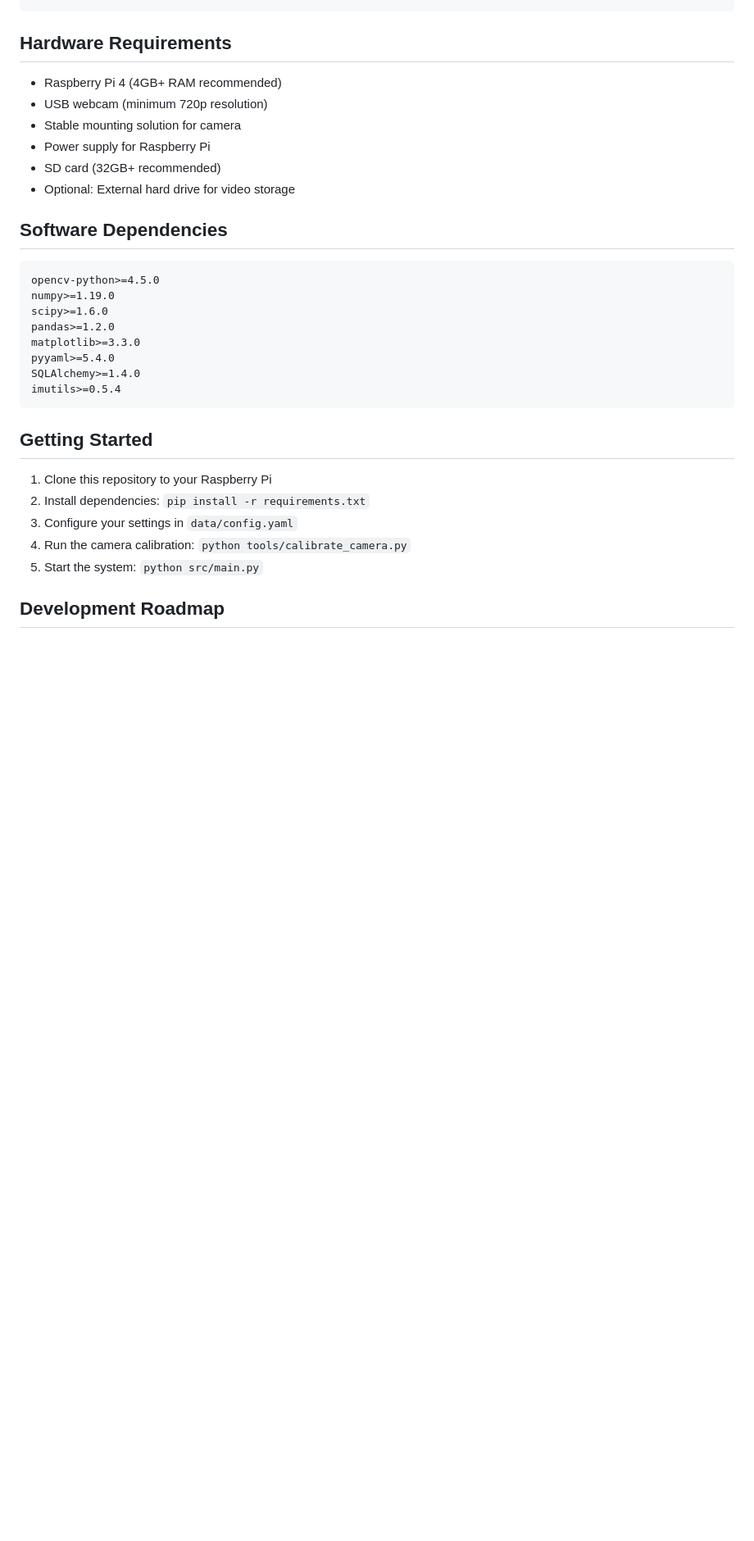
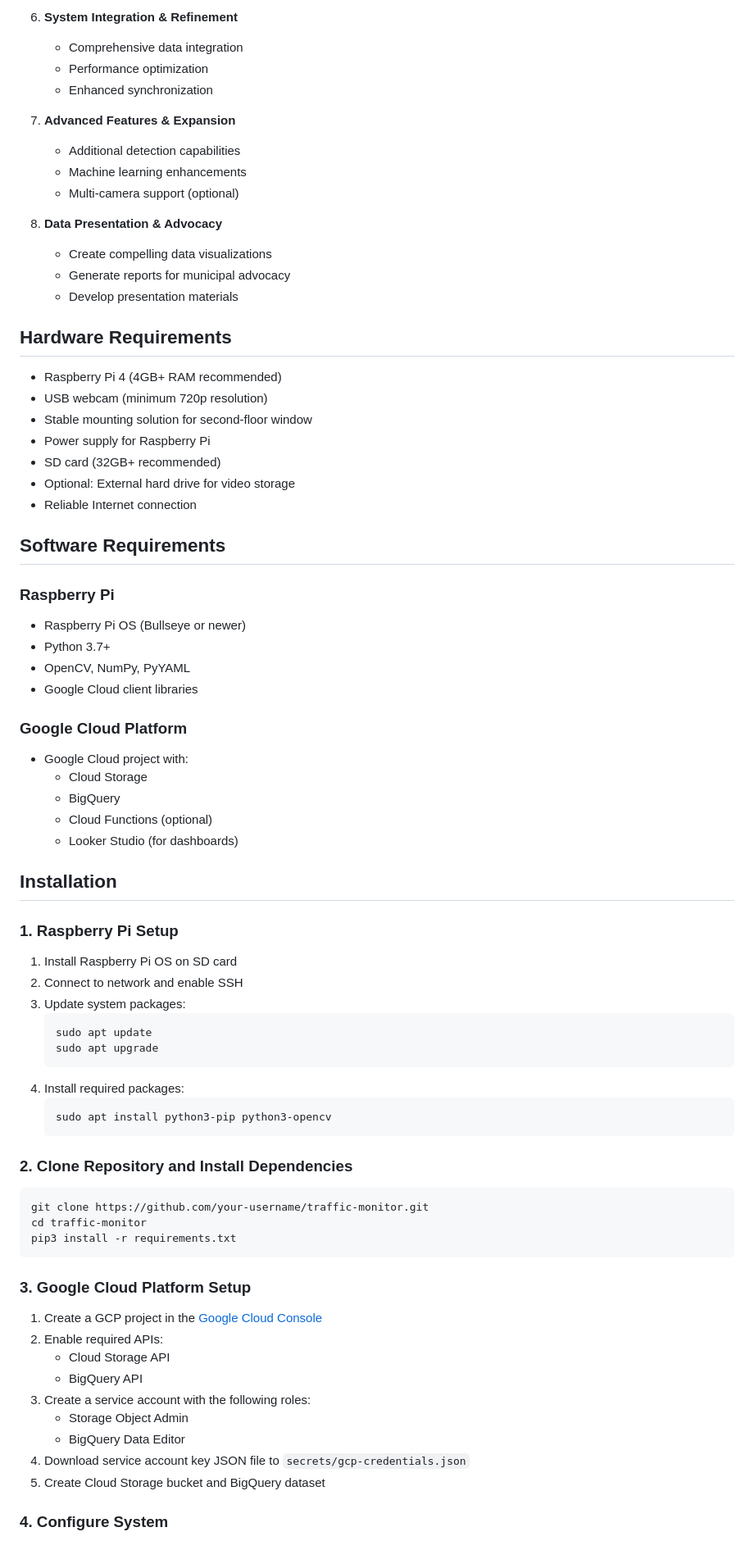
Before and after one commit to emsimadr/traffic-monitor, a Markdown page: README.md, the part around the change printed below. Shown: that part at 82% size. GitHub-like rendering; blank space fills up the shorter version.

Commit message:
Updated readme and plan. Basic architecture edge devices and GCP backend.

````diff
--- a/README.md
+++ b/README.md
@@ -74,33 +114,78 @@ traffic_monitor/
+6. **System Integration & Refinement**
+   - Comprehensive data integration
+   - Performance optimization
+   - Enhanced synchronization
+
+7. **Advanced Features & Expansion**
+   - Additional detection capabilities
+   - Machine learning enhancements
+   - Multi-camera support (optional)
+
+8. **Data Presentation & Advocacy**
+   - Create compelling data visualizations
+   - Generate reports for municipal advocacy
+   - Develop presentation materials
 
 ## Hardware Requirements
 
 - Raspberry Pi 4 (4GB+ RAM recommended)
 - USB webcam (minimum 720p resolution)
-- Stable mounting solution for camera
+- Stable mounting solution for second-floor window
 - Power supply for Raspberry Pi
 - SD card (32GB+ recommended)
 - Optional: External hard drive for video storage
+- Reliable Internet connection
 
-## Software Dependencies
+## Software Requirements
+
+### Raspberry Pi
+- Raspberry Pi OS (Bullseye or newer)
+- Python 3.7+
+- OpenCV, NumPy, PyYAML
+- Google Cloud client libraries
+
+### Google Cloud Platform
+- Google Cloud project with:
+  - Cloud Storage
+  - BigQuery
+  - Cloud Functions (optional)
+  - Looker Studio (for dashboards)
+
+## Installation
+
+### 1. Raspberry Pi Setup
+
+1. Install Raspberry Pi OS on SD card
+2. Connect to network and enable SSH
+3. Update system packages:
+   ```
+   sudo apt update
+   sudo apt upgrade
+   ```
+4. Install required packages:
+   ```
+   sudo apt install python3-pip python3-opencv
+   ```
+
+### 2. Clone Repository and Install Dependencies
 
 ```
-opencv-python>=4.5.0
-numpy>=1.19.0
-scipy>=1.6.0
-pandas>=1.2.0
-matplotlib>=3.3.0
-pyyaml>=5.4.0
-SQLAlchemy>=1.4.0
-imutils>=0.5.4
+git clone https://github.com/your-username/traffic-monitor.git
+cd traffic-monitor
+pip3 install -r requirements.txt
 ```
 
-## Getting Started
+### 3. Google Cloud Platform Setup
 
-1. Clone this repository to your Raspberry Pi
-2. Install dependencies: `pip install -r requirements.txt`
-3. Configure your settings in `data/config.yaml`
-4. Run the camera calibration: `python tools/calibrate_camera.py`
-5. Start the system: `python src/main.py`
+1. Create a GCP project in the [Google Cloud Console](https://console.cloud.google.com/)
+2. Enable required APIs:
+   - Cloud Storage API
+   - BigQuery API
+3. Create a service account with the following roles:
+   - Storage Object Admin
+   - BigQuery Data Editor
+4. Download service account key JSON file to `secrets/gcp-credentials.json`
+5. Create Cloud Storage bucket and BigQuery dataset
 
-## Development Roadmap
+### 4. Configure System
 
````
Also changed, not shown: other parts of README.md (+159 -66 lines), PLAN.md (deleted, +0 -110 lines), proj-documentation/PLAN.md (added, +308 -0 lines).
